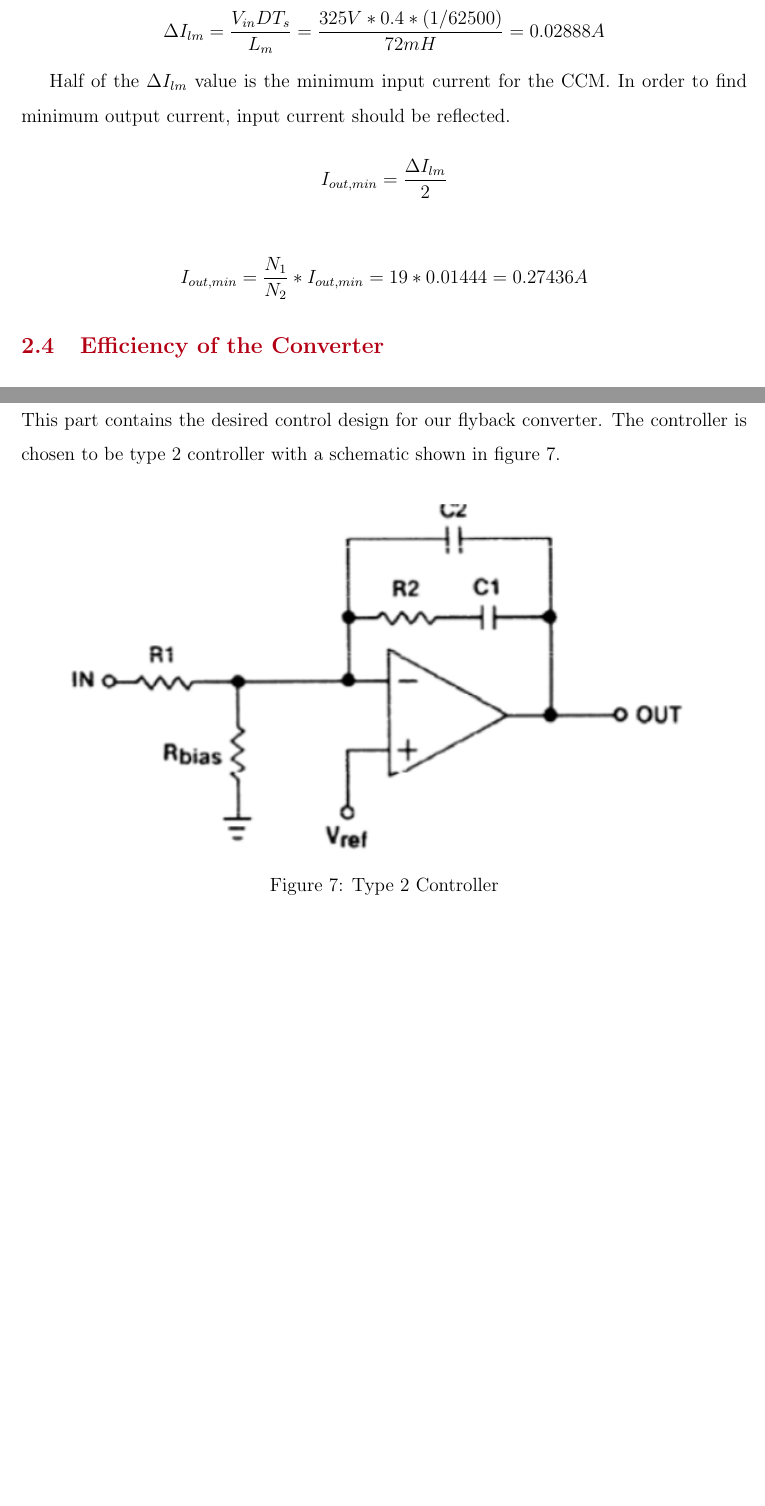
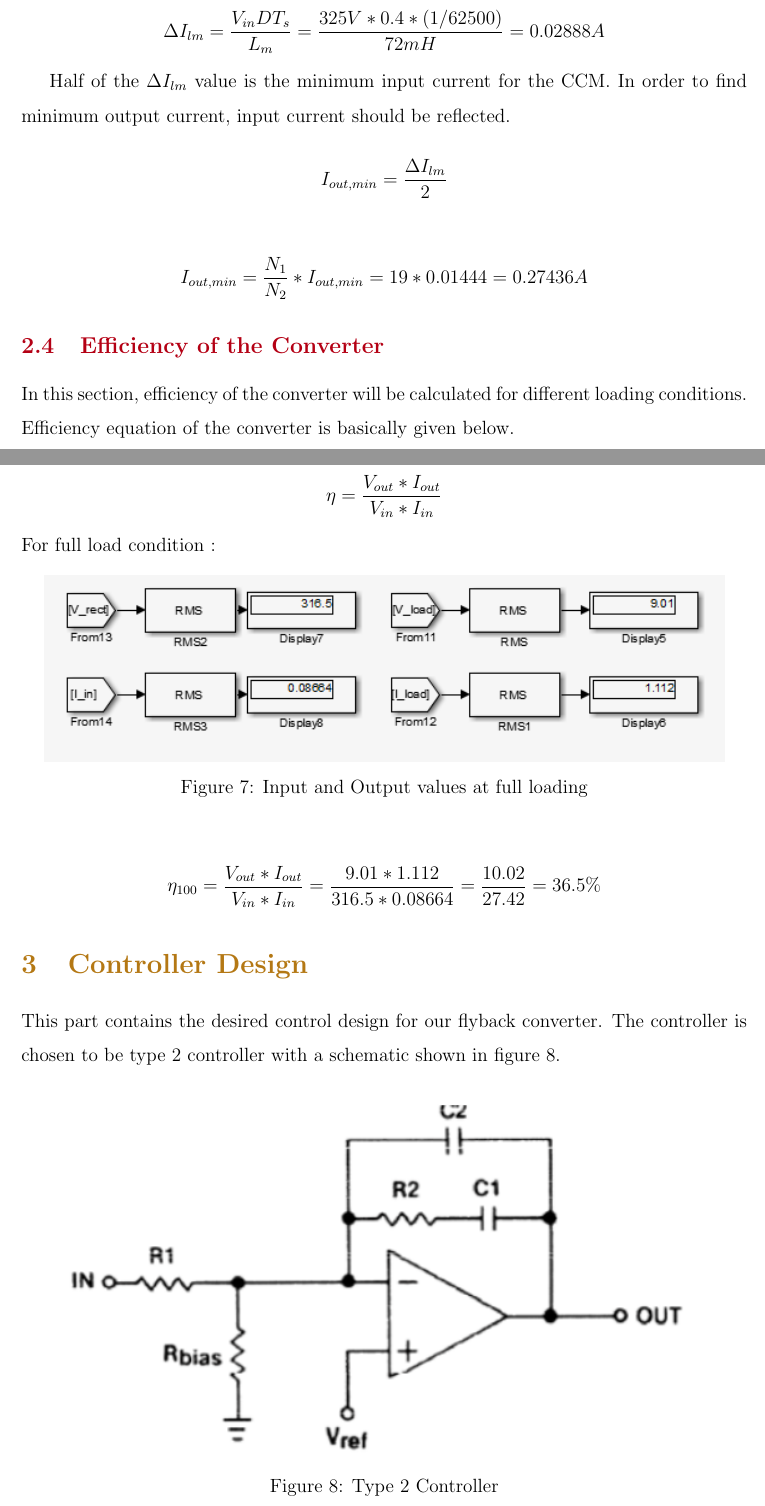
Before and after one commit to hakanpolat/Fiero, a LaTeX document (Report/Report.tex): two parts of pages 8 and 9 of 10 before the commit and two parts of pages 8 and 9 of 11 after it, joined at a grey line, cut so that both start at the same text, the shorter picture padded with empty space. Compiled offline with pdfLaTeX.

Commit message:
report update

```diff
--- a/Report/Report.tex
+++ b/Report/Report.tex
@@ -233,6 +233,27 @@ Half of the $\Delta I_{lm}$ value is the minimum input current for the CCM. In o
 
 \subsection{Efficiency of the Converter}
 
+In this section, efficiency of the converter will be calculated for different loading conditions. Efficiency equation of the converter is basically given below.
+
+\begin{equation*}
+    \eta = \dfrac{V_{out}*I_{out}}{V_{in}*I_{in}}
+\end{equation*}
+For full load condition :
+
+
+
+\begin{figure}[H]
+    \centering
+    \includegraphics[width=15 cm]{effic100}
+    \caption{Input and Output values at full loading}
+    \label{fig:100}
+\end{figure}
+
+\begin{equation*}
+    \eta_{100} = \dfrac{V_{out}*I_{out}}{V_{in}*I_{in}}=\dfrac{9.01*1.112}{316.5*0.08664}= \dfrac{10.02}{27.42}= 36.5 \%
+\end{equation*}
+
+
 
 \section{Controller Design}
 
```
Also changed, not shown: Report/Report.pdf, Report/effic100.PNG, Report/effic75.PNG (added), 4 other files.
